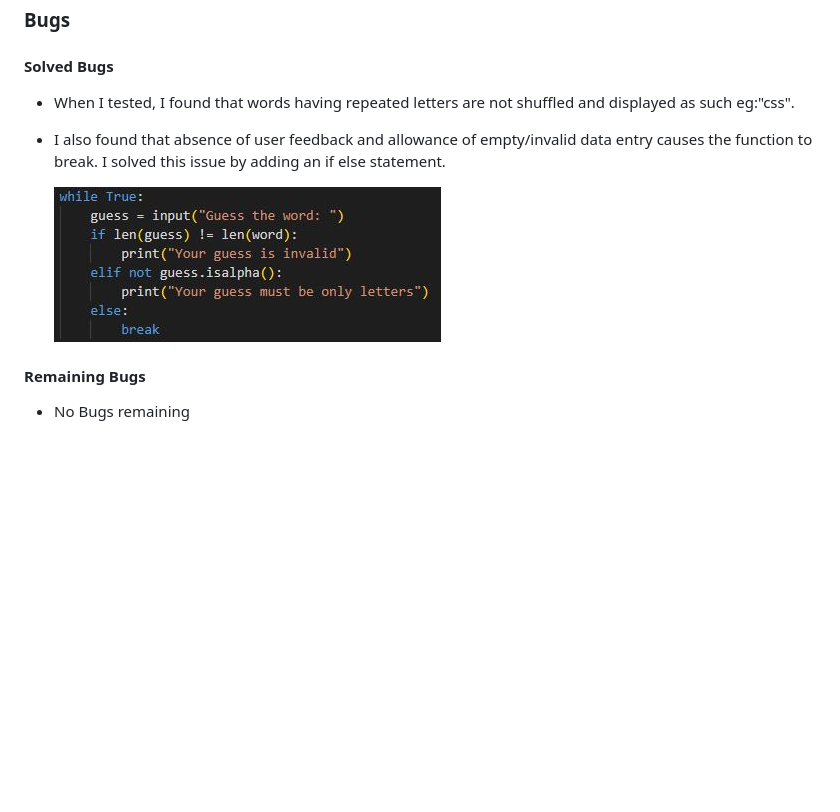
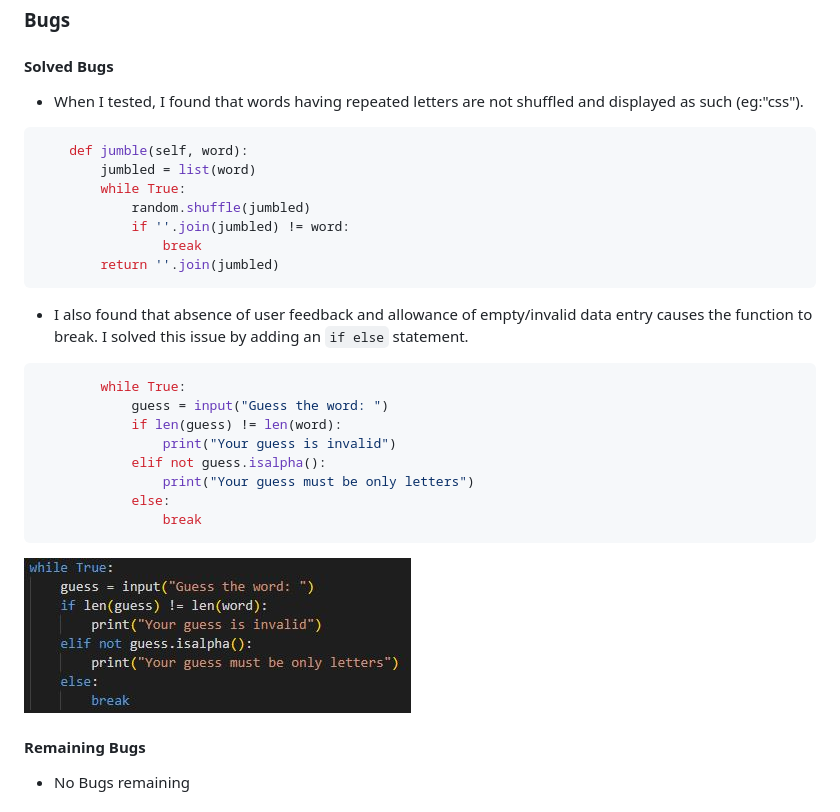
Before and after one commit to Amrutha2103/Word-Jumbler, a Markdown page: README.md, the part around the change. Drawn GitHub-style; blank space fills up the shorter version.

Commit message:
Update readme with bug fix code blocks

````diff
--- a/README.md
+++ b/README.md
@@ -130,11 +130,32 @@ I have manually tested this project by doing the folllowing :
 
 #### **Solved Bugs**
 
-- When I tested, I found that words having repeated letters are not shuffled and displayed as such eg:"css".
+- When I tested, I found that words having repeated letters are not shuffled and displayed as such (eg:"css").
 
-- I also found that absence of user feedback and allowance of empty/invalid data entry causes the function to break. I solved this issue by adding an if else statement.
+```python
+    def jumble(self, word):
+        jumbled = list(word)
+        while True:
+            random.shuffle(jumbled)
+            if ''.join(jumbled) != word:
+                break
+        return ''.join(jumbled)
+```
 
-    ![This is an image](documentation/bug.jpg)
+- I also found that absence of user feedback and allowance of empty/invalid data entry causes the function to break. I solved this issue by adding an `if else` statement.
+
+```python
+        while True:
+            guess = input("Guess the word: ")
+            if len(guess) != len(word):
+                print("Your guess is invalid")
+            elif not guess.isalpha():
+                print("Your guess must be only letters")
+            else:
+                break
+```
+
+![This is an image](documentation/bug.jpg)
 
 
 #### **Remaining Bugs**
````
